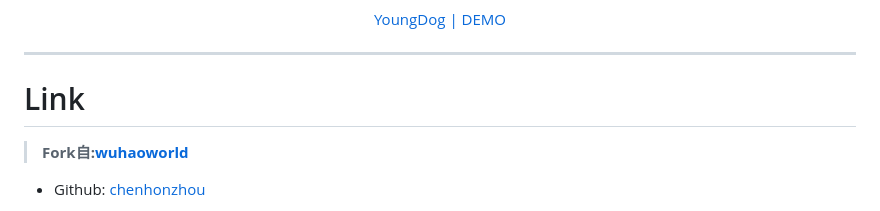
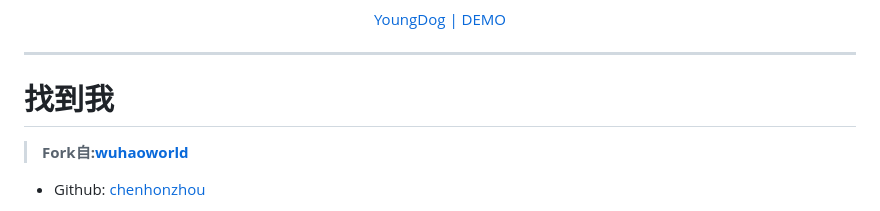
Before and after one commit to xiamuguizhi/Issues-blog, a Markdown page: README.md, the part around the change printed below. GitHub-like rendering.

```diff
--- a/README.md
+++ b/README.md
@@ -8,7 +8,7 @@
 ------------
 
 
-# Link
+# 找到我
 > **Fork自:[wuhaoworld](https://github.com/wuhaoworld/github-issues-blog)**
 
 - Github: [chenhonzhou](http://github.com/chenhonzhou)
```
Also changed, not shown: other parts of README.md (+1 -1 lines), README/README.md (deleted, +0 -61 lines), README/v1.1.png (deleted), README/v1.2.png (deleted), README/v1.4.png (deleted), README/v1.5.png (deleted), README/v1.6.png (deleted), src/sun.png (renamed from sun.png), 2 other files.
